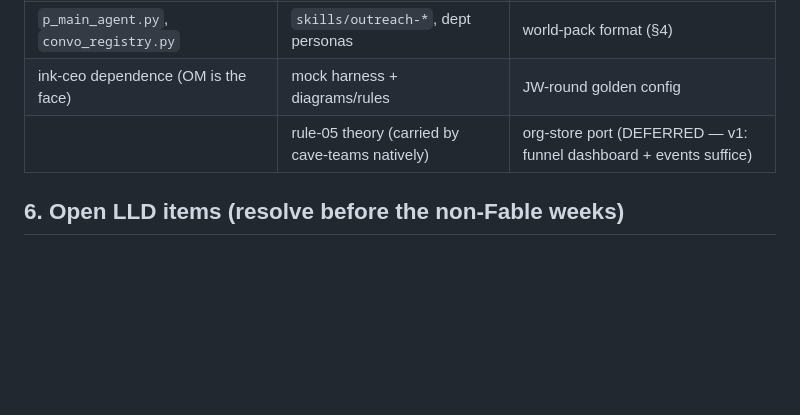
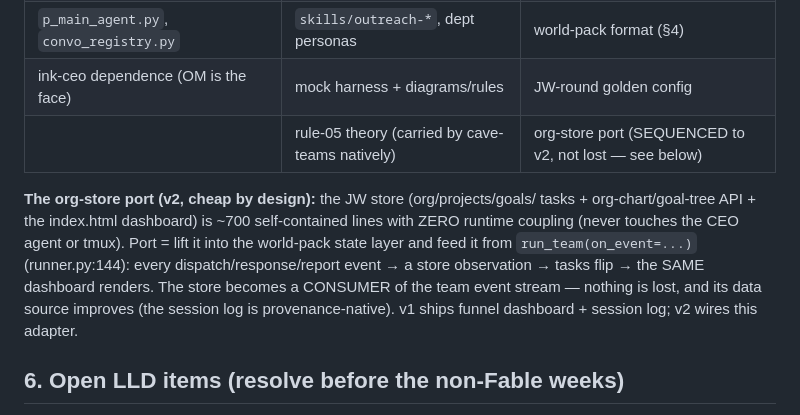
Before and after one commit to sancovp/twi-jobworld, a Markdown page: docs/WORLD-SPINE-LLD.md, the part around the change. Drawn GitHub-style; blank space fills up the shorter version.

Commit message:
LLD: org-store is SEQUENCED to v2 via the on_event seam, not lost
Co-Authored-By: Claude Fable 5 <noreply@anthropic.com>

```diff
--- a/docs/WORLD-SPINE-LLD.md
+++ b/docs/WORLD-SPINE-LLD.md
@@ -139,7 +139,17 @@ worldpack/
 | `server/jobworld_server.py` | `clients/b6`, `clients/b6mock` | OM `launch_team` tool (§3.4) |
 | `p_main_agent.py`, `convo_registry.py` | `skills/outreach-*`, dept personas | world-pack format (§4) |
 | ink-ceo dependence (OM is the face) | mock harness + diagrams/rules | JW-round golden config |
-|  | rule-05 theory (carried by cave-teams natively) | org-store port (DEFERRED — v1: funnel dashboard + events suffice) |
+|  | rule-05 theory (carried by cave-teams natively) | org-store port (SEQUENCED to v2, not lost — see below) |
+
+**The org-store port (v2, cheap by design):** the JW store (org/projects/goals/
+tasks + org-chart/goal-tree API + the index.html dashboard) is ~700
+self-contained lines with ZERO runtime coupling (never touches the CEO agent or
+tmux). Port = lift it into the world-pack state layer and feed it from
+`run_team(on_event=...)` (runner.py:144): every dispatch/response/report event →
+a store observation → tasks flip → the SAME dashboard renders. The store becomes
+a CONSUMER of the team event stream — nothing is lost, and its data source
+improves (the session log is provenance-native). v1 ships funnel dashboard +
+session log; v2 wires this adapter.
 
 ## 6. Open LLD items (resolve before the non-Fable weeks)
 
```
